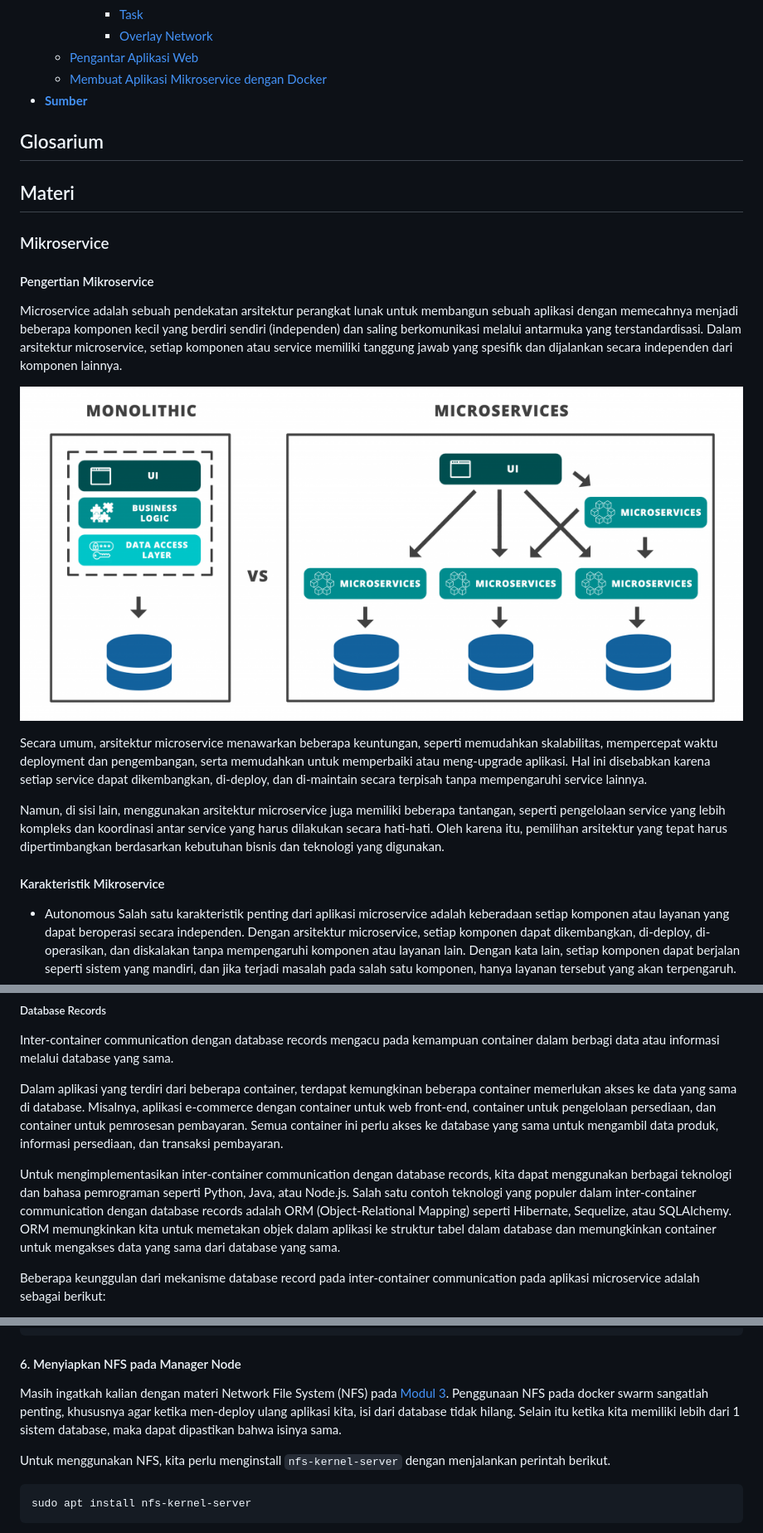
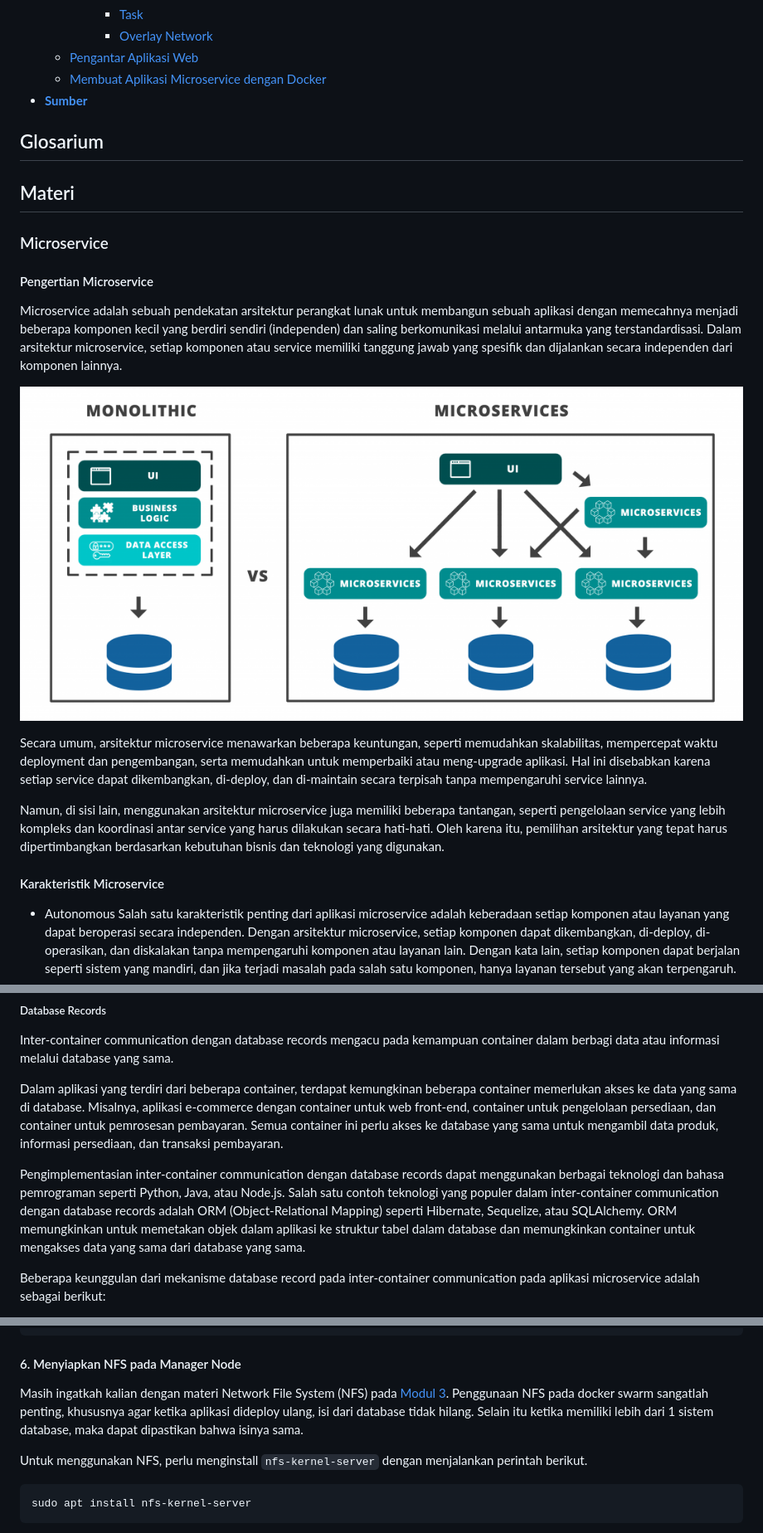
Before and after one commit to arsitektur-jaringan-komputer/Pelatihan-Docker, a Markdown page: 4. Membangun Aplikasi di Docker/README.md, 3 parts joined by grey strips. Shown: that part at 83% size. Drawn GitHub-style.

````diff
--- a/4. Membangun Aplikasi di Docker/README.md
+++ b/4. Membangun Aplikasi di Docker/README.md
@@ -18,14 +18,14 @@
       - [Task](#task)
       - [Overlay Network](#overlay-network)
   - [Pengantar Aplikasi Web](#pengantar-aplikasi-web)
-  - [Membuat Aplikasi Mikroservice dengan Docker](#membuat-aplikasi-mikroservice-dengan-docker)
+  - [Membuat Aplikasi Microservice dengan Docker](#membuat-aplikasi-microservice-dengan-docker)
 - [**Sumber**](#sumber-referensi)
 
 
 ## Glosarium
 
 ## Materi
-### Mikroservice
-#### Pengertian Mikroservice
+### Microservice
+#### Pengertian Microservice
 Microservice adalah sebuah pendekatan arsitektur perangkat lunak untuk membangun sebuah aplikasi dengan memecahnya menjadi beberapa komponen kecil yang berdiri sendiri (independen) dan saling berkomunikasi melalui antarmuka yang terstandardisasi. Dalam arsitektur microservice, setiap komponen atau service memiliki tanggung jawab yang spesifik dan dijalankan secara independen dari komponen lainnya.
 
@@ -35,7 +35,7 @@ Secara umum, arsitektur microservice menawarkan beberapa keuntungan, seperti mem
 
 Namun, di sisi lain, menggunakan arsitektur microservice juga memiliki beberapa tantangan, seperti pengelolaan service yang lebih kompleks dan koordinasi antar service yang harus dilakukan secara hati-hati. Oleh karena itu, pemilihan arsitektur yang tepat harus dipertimbangkan berdasarkan kebutuhan bisnis dan teknologi yang digunakan.
 
-#### Karakteristik Mikroservice
+#### Karakteristik Microservice
 
 - Autonomous
 Salah satu karakteristik penting dari aplikasi microservice adalah keberadaan setiap komponen atau layanan yang dapat beroperasi secara independen. Dengan arsitektur microservice, setiap komponen dapat dikembangkan, di-deploy, di-operasikan, dan diskalakan tanpa mempengaruhi komponen atau layanan lain. Dengan kata lain, setiap komponen dapat berjalan seperti sistem yang mandiri, dan jika terjadi masalah pada salah satu komponen, hanya layanan tersebut yang akan terpengaruh.
@@ -87,7 +87,7 @@ Inter-container communication dengan database records mengacu pada kemampuan con
 
 Dalam aplikasi yang terdiri dari beberapa container, terdapat kemungkinan beberapa container memerlukan akses ke data yang sama di database. Misalnya, aplikasi e-commerce dengan container untuk web front-end, container untuk pengelolaan persediaan, dan container untuk pemrosesan pembayaran. Semua container ini perlu akses ke database yang sama untuk mengambil data produk, informasi persediaan, dan transaksi pembayaran.
 
-Untuk mengimplementasikan inter-container communication dengan database records, kita dapat menggunakan berbagai teknologi dan bahasa pemrograman seperti Python, Java, atau Node.js. Salah satu contoh teknologi yang populer dalam inter-container communication dengan database records adalah ORM (Object-Relational Mapping) seperti Hibernate, Sequelize, atau SQLAlchemy. ORM memungkinkan kita untuk memetakan objek dalam aplikasi ke struktur tabel dalam database dan memungkinkan container untuk mengakses data yang sama dari database yang sama.
+Pengimplementasian inter-container communication dengan database records dapat menggunakan berbagai teknologi dan bahasa pemrograman seperti Python, Java, atau Node.js. Salah satu contoh teknologi yang populer dalam inter-container communication dengan database records adalah ORM (Object-Relational Mapping) seperti Hibernate, Sequelize, atau SQLAlchemy. ORM memungkinkan untuk memetakan objek dalam aplikasi ke struktur tabel dalam database dan memungkinkan container untuk mengakses data yang sama dari database yang sama.
 
 Beberapa keunggulan dari mekanisme database record pada inter-container communication pada aplikasi microservice adalah sebagai berikut:
 
@@ -357,9 +356,9 @@ Setelah itu konfigurasi setiap node agar dapat mengakses registry pada jaringan
 
 #### 6. Menyiapkan NFS pada Manager Node
 
-Masih ingatkah kalian dengan materi Network File System (NFS) pada [Modul 3](https://github.com/arsitektur-jaringan-komputer/Pelatihan-Docker/tree/master/3.%20Docker%20Service%20Lanjutan). Penggunaan NFS pada docker swarm sangatlah penting, khususnya agar ketika men-deploy ulang aplikasi kita, isi dari database tidak hilang. Selain itu ketika kita memiliki lebih dari 1 sistem database, maka dapat dipastikan bahwa isinya sama.
+Masih ingatkah kalian dengan materi Network File System (NFS) pada [Modul 3](https://github.com/arsitektur-jaringan-komputer/Pelatihan-Docker/tree/master/3.%20Docker%20Service%20Lanjutan). Penggunaan NFS pada docker swarm sangatlah penting, khususnya agar ketika aplikasi dideploy ulang, isi dari database tidak hilang. Selain itu ketika memiliki lebih dari 1 sistem database, maka dapat dipastikan bahwa isinya sama.
 
-Untuk menggunakan NFS, kita perlu menginstall `nfs-kernel-server` dengan menjalankan perintah berikut.
+Untuk menggunakan NFS, perlu menginstall `nfs-kernel-server` dengan menjalankan perintah berikut.
 
 ```
 sudo apt install nfs-kernel-server
````
Also changed, not shown: other parts of 4. Membangun Aplikasi di Docker/README.md (+33 -34 lines), 4. Membangun Aplikasi di Docker/img/docker-stack-services.png (added).
